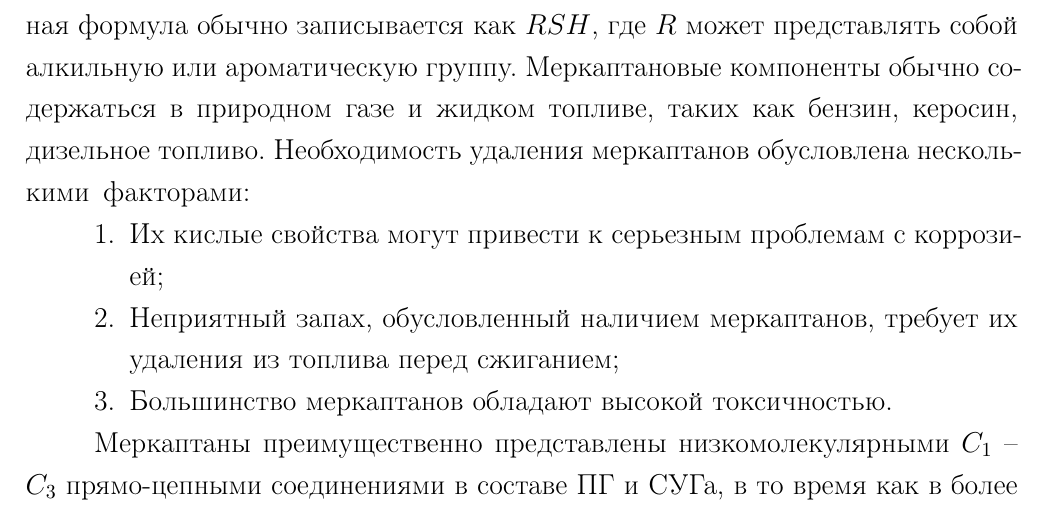
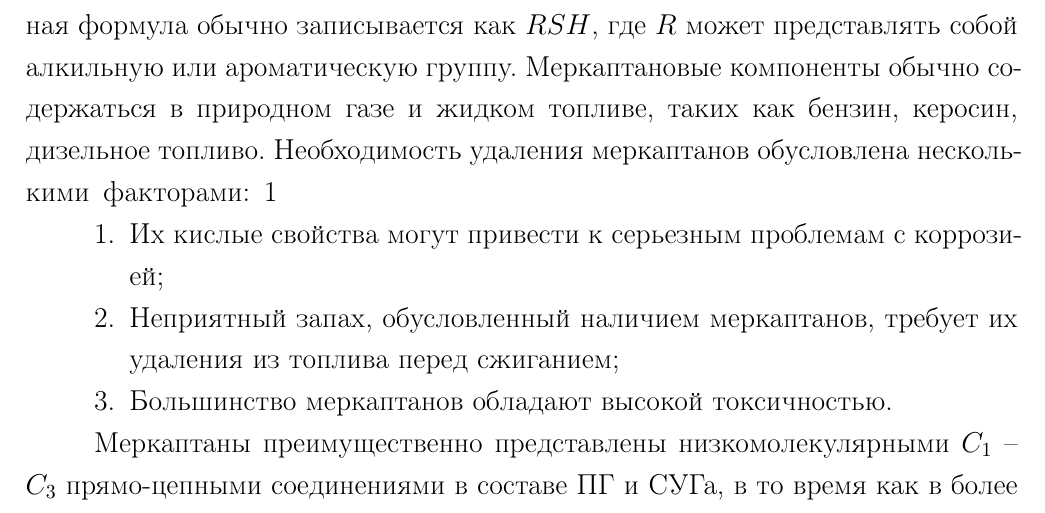
Before and after one commit to seishiru98/kstu, a LaTeX thesis (thesis-kstu.tex, which reads Dissertation/chapter1.tex): part of page 6 of 30, cut so that both start at the same text. Compiled offline with pdfLaTeX; a LaTeX package or settings file that is missing is left out.

Commit message:
Update chapter1.tex
add 1

```diff
--- a/Dissertation/chapter1.tex
+++ b/Dissertation/chapter1.tex
@@ -3,7 +3,7 @@
 %------------------------------------------------------------------------------------------
 \section{Удаление меркаптанов} \label{sec:ch1/sec1}
 
-Меркаптаны, или, согласно более точному термину, тиолы, представляют собой класс органических соединений, содержащих группу $SH$. Их структурная формула обычно записывается как $RSH$, где $R$ может представлять собой алкильную или ароматическую группу. Меркаптановые компоненты обычно содержаться в природном газе и жидком топливе, таких как бензин, керосин, дизельное топливо. Необходимость удаления меркаптанов обусловлена несколькими факторами:
+Меркаптаны, или, согласно более точному термину, тиолы, представляют собой класс органических соединений, содержащих группу $SH$. Их структурная формула обычно записывается как $RSH$, где $R$ может представлять собой алкильную или ароматическую группу. Меркаптановые компоненты обычно содержаться в природном газе и жидком топливе, таких как бензин, керосин, дизельное топливо. Необходимость удаления меркаптанов обусловлена несколькими факторами: 1
 
 \begin{enumerate}
 	\item Их кислые свойства могут привести к серьезным проблемам с коррозией;
```
